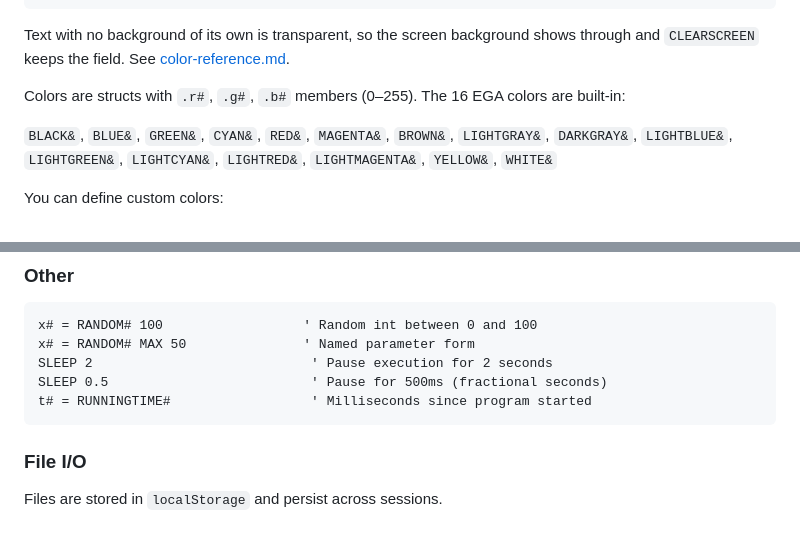
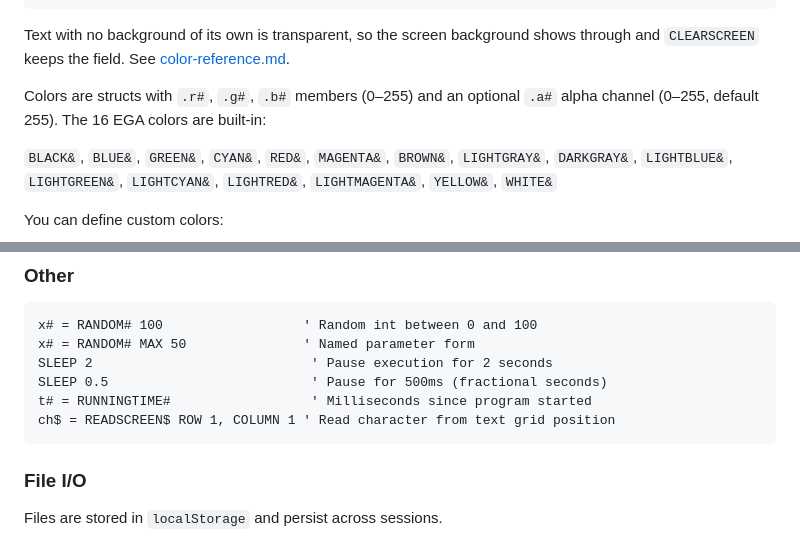
Before and after one commit to samvoigt/SamBasic, a Markdown page: README.md, 2 parts joined by grey strips. Drawn GitHub-style.

Commit message:
documented READSCREEN and the color alpha channel
READSCREEN$ reads one character back out of the text grid. Color structs also
accept an optional .a# alpha member, which the renderer already honoured.

Co-Authored-By: Claude Opus 5 <noreply@anthropic.com>
Claude-Session: https://claude.ai/code/session_015eiHwYSpMvzNHTWgCFruik

````diff
--- a/README.md
+++ b/README.md
@@ -392,7 +392,7 @@ PRINT "Bar" COLOR BLACK& BACKGROUND LIGHTGRAY&   ' Inline, one print only
 Text with no background of its own is transparent, so the screen background shows through and
 `CLEARSCREEN` keeps the field. See [color-reference.md](docs/color-reference.md).
 
-Colors are structs with `.r#`, `.g#`, `.b#` members (0–255). The 16 EGA colors are built-in:
+Colors are structs with `.r#`, `.g#`, `.b#` members (0–255) and an optional `.a#` alpha channel (0–255, default 255). The 16 EGA colors are built-in:
 
 `BLACK&`, `BLUE&`, `GREEN&`, `CYAN&`, `RED&`, `MAGENTA&`, `BROWN&`, `LIGHTGRAY&`, `DARKGRAY&`, `LIGHTBLUE&`, `LIGHTGREEN&`, `LIGHTCYAN&`, `LIGHTRED&`, `LIGHTMAGENTA&`, `YELLOW&`, `WHITE&`
 
@@ -461,6 +461,7 @@ x# = RANDOM# MAX 50               ' Named parameter form
 SLEEP 2                            ' Pause execution for 2 seconds
 SLEEP 0.5                          ' Pause for 500ms (fractional seconds)
 t# = RUNNINGTIME#                  ' Milliseconds since program started
+ch$ = READSCREEN$ ROW 1, COLUMN 1 ' Read character from text grid position
 ```
 
 ### File I/O
````
